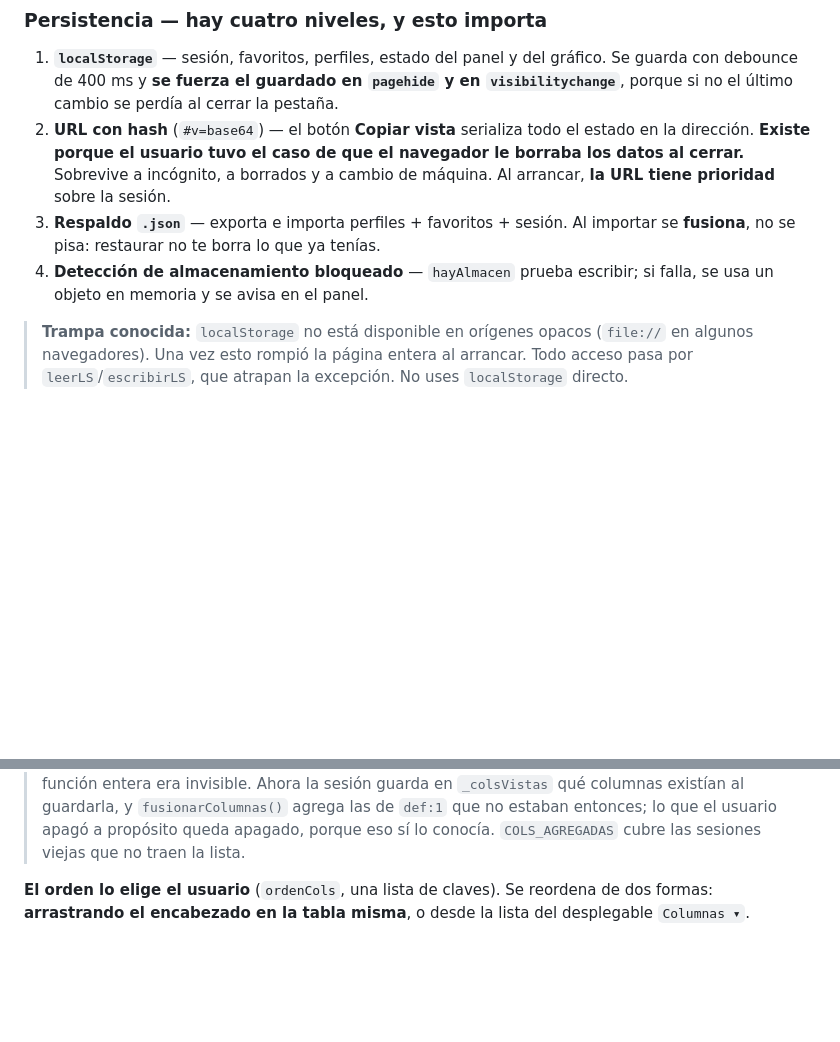
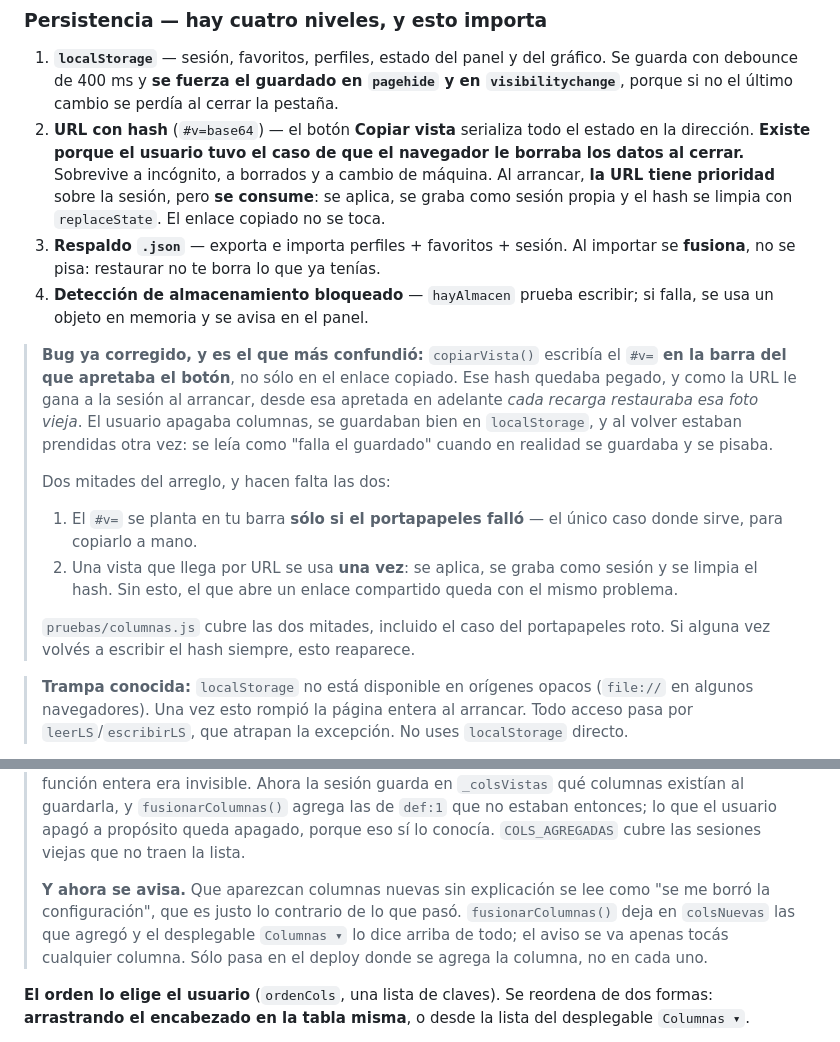
Before and after one commit to jcruzburgos04-ops/Screener, a Markdown page: CLAUDE.md, 2 parts joined by grey strips. Drawn GitHub-style; blank space fills up the shorter version.

Commit message:
Anotar la trampa del #v= pegado en el traspaso
Es de las que reaparecen si alguien vuelve a escribir el hash siempre: el
guardado se ve como si fallara cuando en realidad se pisa al abrir.

Co-Authored-By: Claude Opus 5 <noreply@anthropic.com>
Claude-Session: https://claude.ai/code/session_011sdj16fPmbd4Wu9WesHkWS

```diff
--- a/CLAUDE.md
+++ b/CLAUDE.md
@@ -365,11 +365,31 @@ configuración · Datos.
 2. **URL con hash** (`#v=base64`) — el botón **Copiar vista** serializa todo el
    estado en la dirección. **Existe porque el usuario tuvo el caso de que el
    navegador le borraba los datos al cerrar.** Sobrevive a incógnito, a borrados
-   y a cambio de máquina. Al arrancar, **la URL tiene prioridad** sobre la sesión.
+   y a cambio de máquina. Al arrancar, **la URL tiene prioridad** sobre la sesión,
+   pero **se consume**: se aplica, se graba como sesión propia y el hash se
+   limpia con `replaceState`. El enlace copiado no se toca.
 3. **Respaldo `.json`** — exporta e importa perfiles + favoritos + sesión. Al
    importar se **fusiona**, no se pisa: restaurar no te borra lo que ya tenías.
 4. **Detección de almacenamiento bloqueado** — `hayAlmacen` prueba escribir; si
    falla, se usa un objeto en memoria y se avisa en el panel.
+
+> **Bug ya corregido, y es el que más confundió:** `copiarVista()` escribía el
+> `#v=` **en la barra del que apretaba el botón**, no sólo en el enlace copiado.
+> Ese hash quedaba pegado, y como la URL le gana a la sesión al arrancar, desde
+> esa apretada en adelante *cada recarga restauraba esa foto vieja*. El usuario
+> apagaba columnas, se guardaban bien en `localStorage`, y al volver estaban
+> prendidas otra vez: se leía como "falla el guardado" cuando en realidad se
+> guardaba y se pisaba.
+>
+> Dos mitades del arreglo, y hacen falta las dos:
+> 1. El `#v=` se planta en tu barra **sólo si el portapapeles falló** — el único
+>    caso donde sirve, para copiarlo a mano.
+> 2. Una vista que llega por URL se usa **una vez**: se aplica, se graba como
+>    sesión y se limpia el hash. Sin esto, el que abre un enlace compartido
+>    queda con el mismo problema.
+>
+> `pruebas/columnas.js` cubre las dos mitades, incluido el caso del portapapeles
+> roto. Si alguna vez volvés a escribir el hash siempre, esto reaparece.
 
 > **Trampa conocida:** `localStorage` no está disponible en orígenes opacos
 > (`file://` en algunos navegadores). Una vez esto rompió la página entera al
@@ -453,6 +473,12 @@ el texto entero queda en el `title`. Sin eso estiraban la tabla a lo ancho.
 > guardarla, y `fusionarColumnas()` agrega las de `def:1` que no estaban
 > entonces; lo que el usuario apagó a propósito queda apagado, porque eso sí lo
 > conocía. `COLS_AGREGADAS` cubre las sesiones viejas que no traen la lista.
+>
+> **Y ahora se avisa.** Que aparezcan columnas nuevas sin explicación se lee
+> como "se me borró la configuración", que es justo lo contrario de lo que pasó.
+> `fusionarColumnas()` deja en `colsNuevas` las que agregó y el desplegable
+> `Columnas ▾` lo dice arriba de todo; el aviso se va apenas tocás cualquier
+> columna. Sólo pasa en el deploy donde se agrega la columna, no en cada uno.
 
 **El orden lo elige el usuario** (`ordenCols`, una lista de claves). Se reordena
 de dos formas: **arrastrando el encabezado en la tabla misma**, o desde la lista
```
